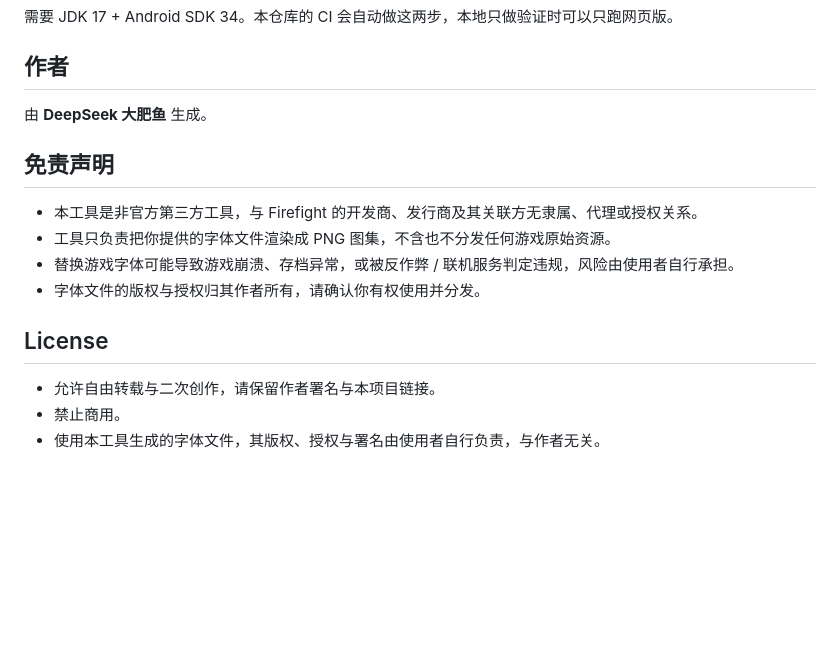
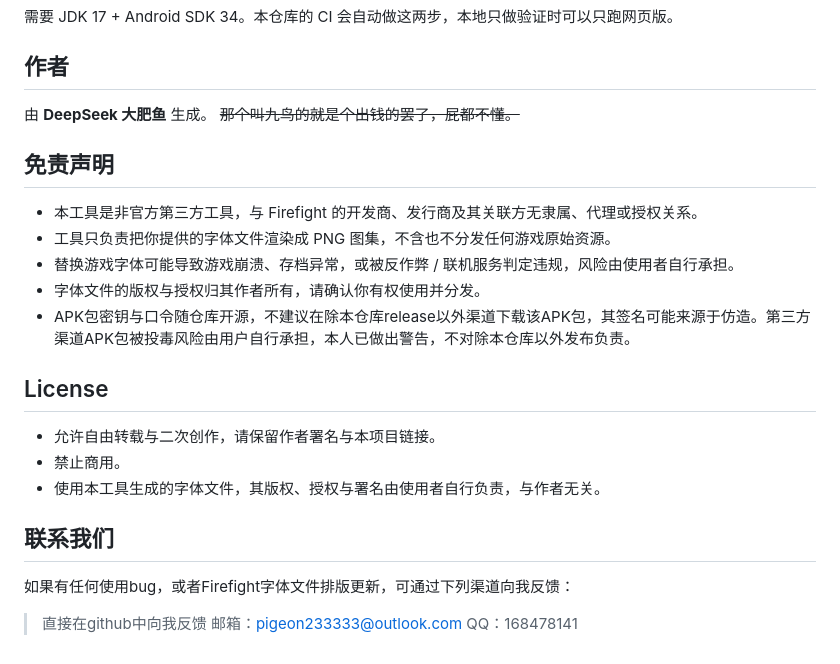
Before and after one commit to i-HatobaTsugu-i/Firefight-Fonts-Generator-Web, a Markdown page: README.md, the part around the change. Drawn GitHub-style; blank space fills up the shorter version.

Commit message:
Update README with contact info and APK warning
Added contact information for feedback and warnings about APK risks.

```diff
--- a/README.md
+++ b/README.md
@@ -95,6 +95,7 @@ cd android && gradle assembleDebug                     # 产物：app/build/outp
 ## 作者
 
 由 **DeepSeek 大肥鱼** 生成。
+~~那个叫九鸟的就是个出钱的罢了，屁都不懂。~~
 
 ## 免责声明
 
@@ -102,9 +103,16 @@ cd android && gradle assembleDebug                     # 产物：app/build/outp
 - 工具只负责把你提供的字体文件渲染成 PNG 图集，不含也不分发任何游戏原始资源。
 - 替换游戏字体可能导致游戏崩溃、存档异常，或被反作弊 / 联机服务判定违规，风险由使用者自行承担。
 - 字体文件的版权与授权归其作者所有，请确认你有权使用并分发。
+- APK包密钥与口令随仓库开源，不建议在除本仓库release以外渠道下载该APK包，其签名可能来源于仿造。第三方渠道APK包被投毒风险由用户自行承担，本人已做出警告，不对除本仓库以外发布负责。
 
 ## License
 
 - 允许自由转载与二次创作，请保留作者署名与本项目链接。
 - 禁止商用。
 - 使用本工具生成的字体文件，其版权、授权与署名由使用者自行负责，与作者无关。
+
+## 联系我们
+如果有任何使用bug，或者Firefight字体文件排版更新，可通过下列渠道向我反馈：
+>直接在github中向我反馈
+>邮箱：pigeon233333@outlook.com
+>QQ：168478141
```
